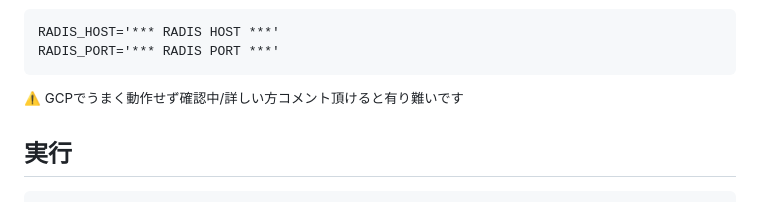
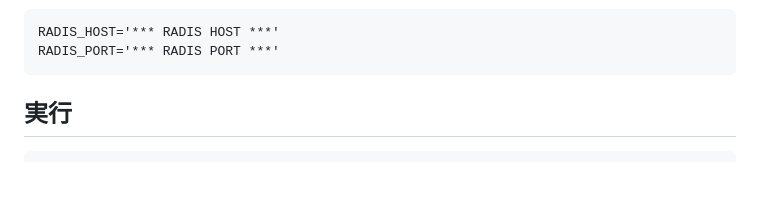
Before and after one commit to MITSUHIRO-KURIKI/DjangoOpenAIStreamingChat, a Markdown page: README.md, the part around one of its changes. Drawn GitHub-style; blank space fills up the shorter version.

````diff
--- a/README.md
+++ b/README.md
@@ -37,7 +37,7 @@ OPENAI_API_KEY='*** YOUR OPENAI_API_KEY ***'
 RADIS_HOST='*** RADIS HOST ***'
 RADIS_PORT='*** RADIS PORT ***'
 ```
-<sup>⚠️ GCPでうまく動作せず確認中/詳しい方コメント頂けると有り難いです</sup>
+
 ## 実行
 ```
 $ pip install -r requirements-base.txt
````
Also changed, not shown: other parts of README.md (+2 -2 lines).
